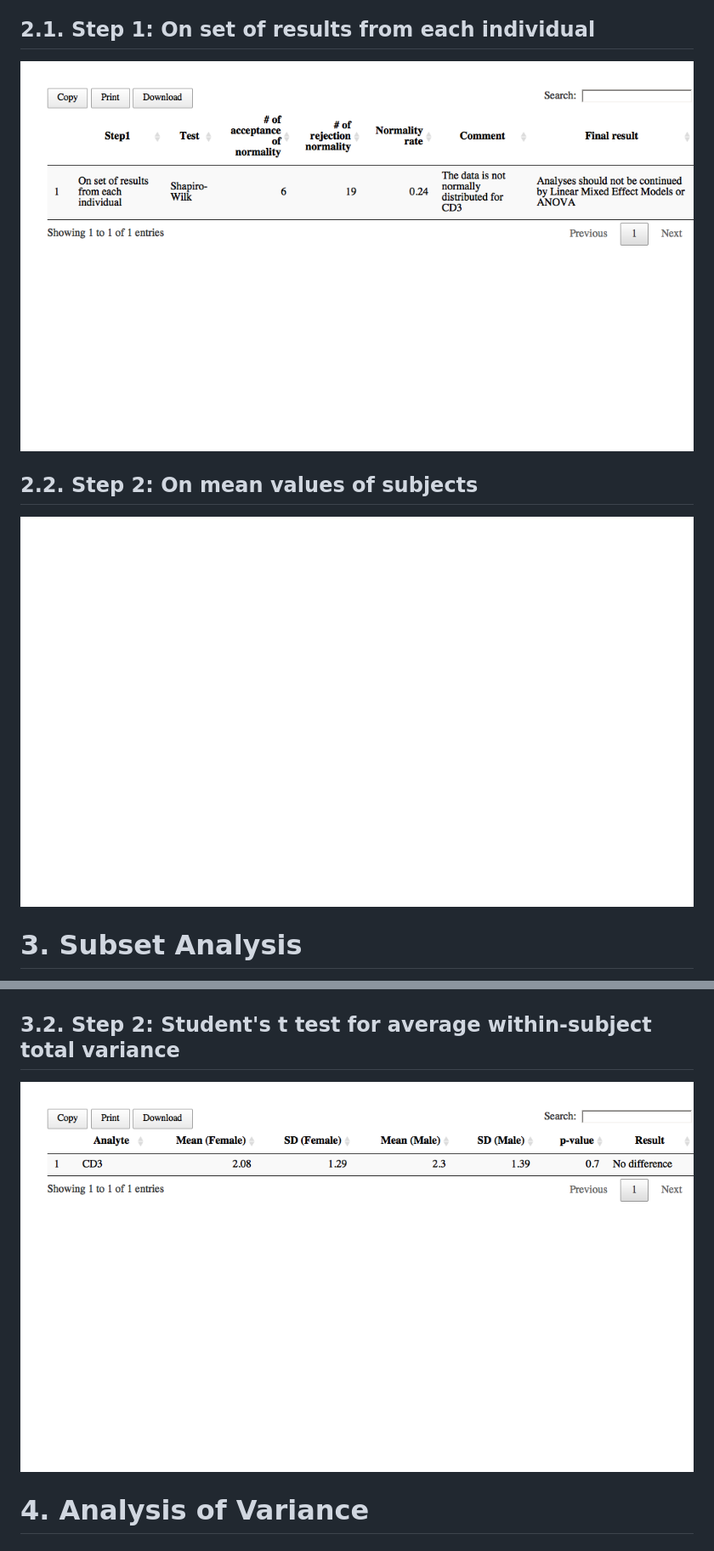
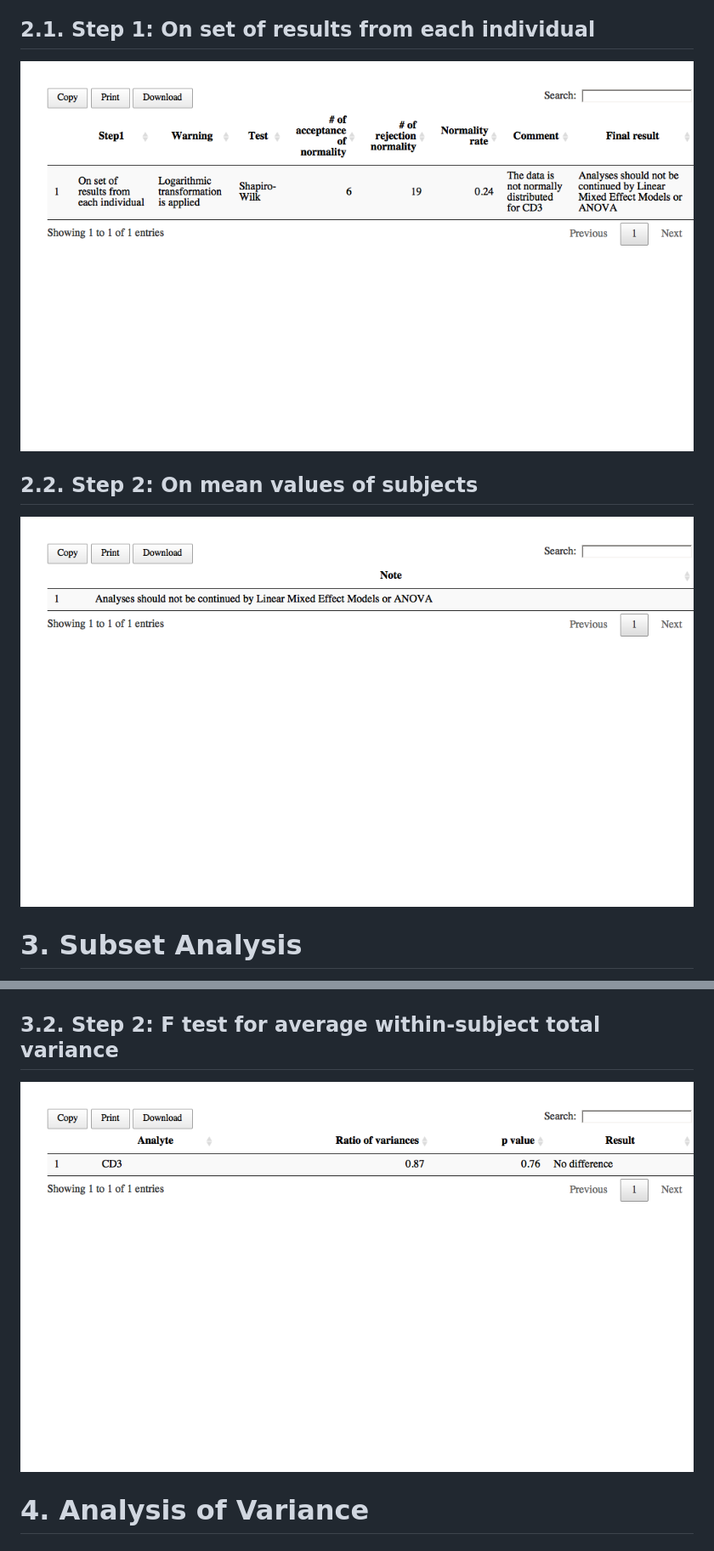
Before and after one commit to selcukorkmaz/BioVar, a Markdown page: knitr_report.md, 2 parts joined by grey strips. Shown: that part at 85% size. GitHub-like rendering; pictures changed too: tempFiguresForKnitrReport/unnamed-chunk-4-1.png, tempFiguresForKnitrReport/unnamed-chunk-5-1.png, tempFiguresForKnitrReport/unnamed-chunk-7-1.png.

```diff
--- a/knitr_report.md
+++ b/knitr_report.md
@@ -62,7 +62,7 @@ To compare the mean and average within-subject total variance values of gender g
 ## 3.1. Step 1: Student's t test for mean differences of gender
 ![plot of chunk unnamed-chunk-6](tempFiguresForKnitrReport/unnamed-chunk-6-1.png)
 
-## 3.2. Step 2: Student's t test for average within-subject total variance
+## 3.2. Step 2: F test for average within-subject total variance
 ![plot of chunk unnamed-chunk-7](tempFiguresForKnitrReport/unnamed-chunk-7-1.png)
 
 # 4. Analysis of Variance
```
Also changed, not shown: tempFiguresForKnitrReport/unnamed-chunk-1-1.png, tempFiguresForKnitrReport/unnamed-chunk-2-1.png, tempFiguresForKnitrReport/unnamed-chunk-3-1.png, 7 other files.
